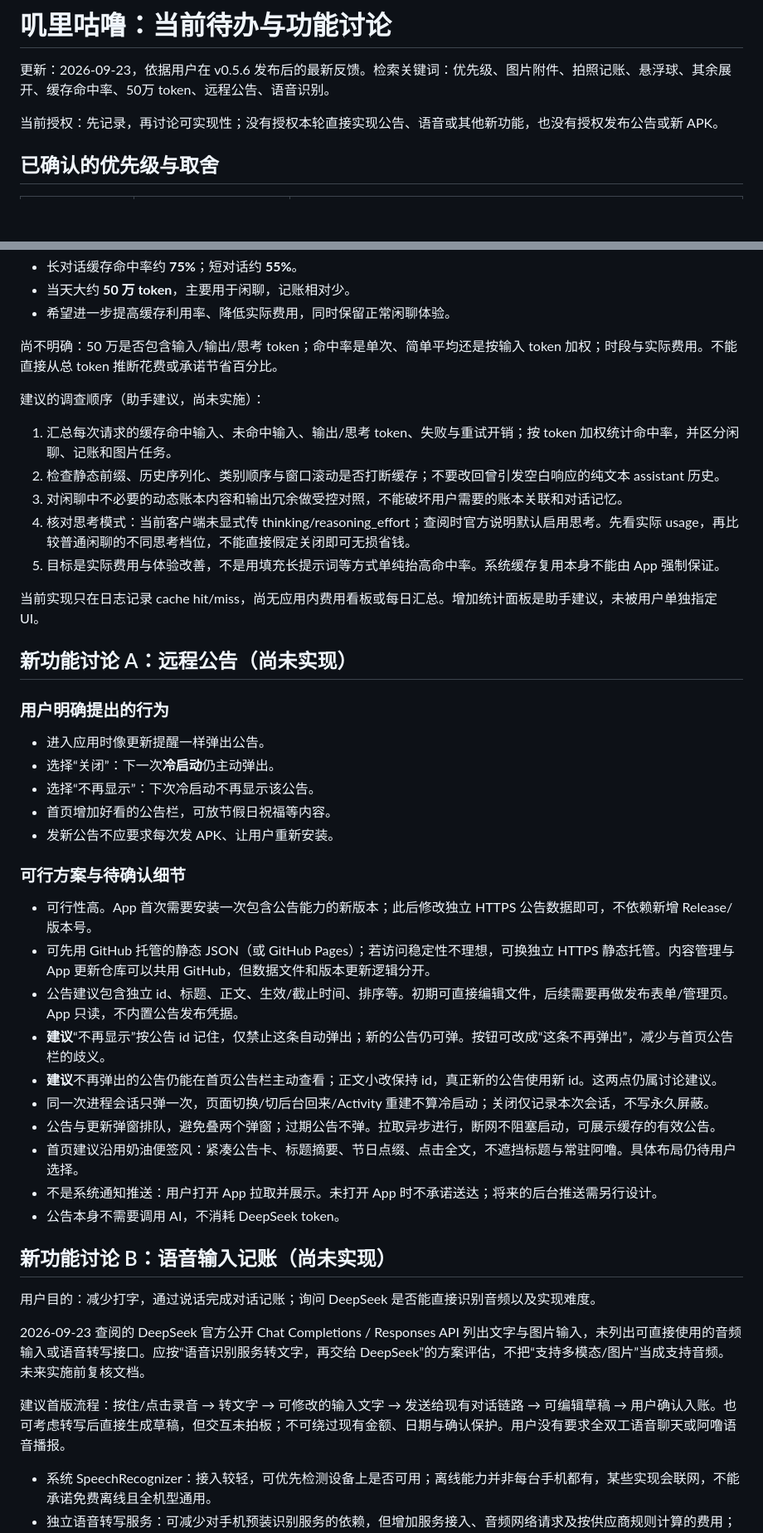
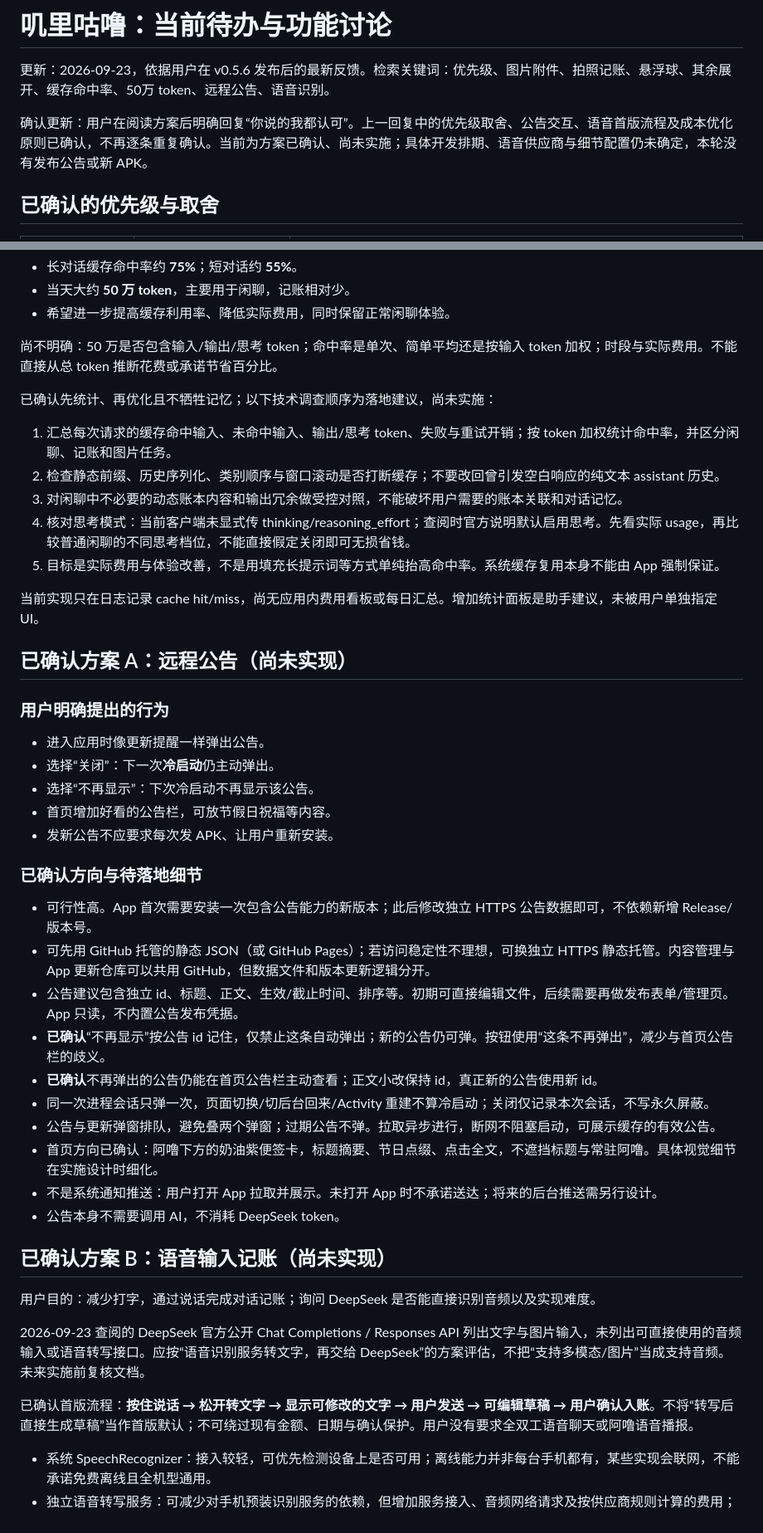
Before and after one commit to Xiamol/jiligulu, a Markdown page: docs/ROADMAP.md, 2 parts joined by grey strips. Shown at 83% size. GitHub-like rendering; blank space fills up the shorter version.

Commit message:
docs: mark announcement and voice directions approved

```diff
--- a/docs/ROADMAP.md
+++ b/docs/ROADMAP.md
@@ -2,7 +2,7 @@
 
 更新：2026-09-23，依据用户在 v0.5.6 发布后的最新反馈。检索关键词：优先级、图片附件、拍照记账、悬浮球、其余展开、缓存命中率、50万 token、远程公告、语音识别。
 
-当前授权：先记录，再讨论可实现性；没有授权本轮直接实现公告、语音或其他新功能，也没有授权发布公告或新 APK。
+确认更新：用户在阅读方案后明确回复“你说的我都认可”。上一回复中的优先级取舍、公告交互、语音首版流程及成本优化原则已确认，不再逐条重复确认。当前为方案已确认、尚未实施；具体开发排期、语音供应商与细节配置仍未确定，本轮没有发布公告或新 APK。
 
 ## 已确认的优先级与取舍
 
@@ -28,7 +28,7 @@
 
 尚不明确：50 万是否包含输入/输出/思考 token；命中率是单次、简单平均还是按输入 token 加权；时段与实际费用。不能直接从总 token 推断花费或承诺节省百分比。
 
-建议的调查顺序（助手建议，尚未实施）：
+已确认先统计、再优化且不牺牲记忆；以下技术调查顺序为落地建议，尚未实施：
 
 1. 汇总每次请求的缓存命中输入、未命中输入、输出/思考 token、失败与重试开销；按 token 加权统计命中率，并区分闲聊、记账和图片任务。
 2. 检查静态前缀、历史序列化、类别顺序与窗口滚动是否打断缓存；不要改回曾引发空白响应的纯文本 assistant 历史。
@@ -38,7 +38,7 @@
 
 当前实现只在日志记录 cache hit/miss，尚无应用内费用看板或每日汇总。增加统计面板是助手建议，未被用户单独指定 UI。
 
-## 新功能讨论 A：远程公告（尚未实现）
+## 已确认方案 A：远程公告（尚未实现）
 
 ### 用户明确提出的行为
 
@@ -48,26 +48,26 @@
 - 首页增加好看的公告栏，可放节假日祝福等内容。
 - 发新公告不应要求每次发 APK、让用户重新安装。
 
-### 可行方案与待确认细节
+### 已确认方向与待落地细节
 
 - 可行性高。App 首次需要安装一次包含公告能力的新版本；此后修改独立 HTTPS 公告数据即可，不依赖新增 Release/版本号。
 - 可先用 GitHub 托管的静态 JSON（或 GitHub Pages）；若访问稳定性不理想，可换独立 HTTPS 静态托管。内容管理与 App 更新仓库可以共用 GitHub，但数据文件和版本更新逻辑分开。
 - 公告建议包含独立 id、标题、正文、生效/截止时间、排序等。初期可直接编辑文件，后续需要再做发布表单/管理页。App 只读，不内置公告发布凭据。
-- **建议**“不再显示”按公告 id 记住，仅禁止这条自动弹出；新的公告仍可弹。按钮可改成“这条不再弹出”，减少与首页公告栏的歧义。
-- **建议**不再弹出的公告仍能在首页公告栏主动查看；正文小改保持 id，真正新的公告使用新 id。这两点仍属讨论建议。
+- **已确认**“不再显示”按公告 id 记住，仅禁止这条自动弹出；新的公告仍可弹。按钮使用“这条不再弹出”，减少与首页公告栏的歧义。
+- **已确认**不再弹出的公告仍能在首页公告栏主动查看；正文小改保持 id，真正新的公告使用新 id。
 - 同一次进程会话只弹一次，页面切换/切后台回来/Activity 重建不算冷启动；关闭仅记录本次会话，不写永久屏蔽。
 - 公告与更新弹窗排队，避免叠两个弹窗；过期公告不弹。拉取异步进行，断网不阻塞启动，可展示缓存的有效公告。
-- 首页建议沿用奶油便签风：紧凑公告卡、标题摘要、节日点缀、点击全文，不遮挡标题与常驻阿噜。具体布局仍待用户选择。
+- 首页方向已确认：阿噜下方的奶油紫便签卡，标题摘要、节日点缀、点击全文，不遮挡标题与常驻阿噜。具体视觉细节在实施设计时细化。
 - 不是系统通知推送：用户打开 App 拉取并展示。未打开 App 时不承诺送达；将来的后台推送需另行设计。
 - 公告本身不需要调用 AI，不消耗 DeepSeek token。
 
-## 新功能讨论 B：语音输入记账（尚未实现）
+## 已确认方案 B：语音输入记账（尚未实现）
 
 用户目的：减少打字，通过说话完成对话记账；询问 DeepSeek 是否能直接识别音频以及实现难度。
 
 2026-09-23 查阅的 DeepSeek 官方公开 Chat Completions / Responses API 列出文字与图片输入，未列出可直接使用的音频输入或语音转写接口。应按“语音识别服务转文字，再交给 DeepSeek”的方案评估，不把“支持多模态/图片”当成支持音频。未来实施前复核文档。
 
-建议首版流程：按住/点击录音 → 转文字 → 可修改的输入文字 → 发送给现有对话链路 → 可编辑草稿 → 用户确认入账。也可考虑转写后直接生成草稿，但交互未拍板；不可绕过现有金额、日期与确认保护。用户没有要求全双工语音聊天或阿噜语音播报。
+已确认首版流程：**按住说话 → 松开转文字 → 显示可修改的文字 → 用户发送 → 可编辑草稿 → 用户确认入账**。不将“转写后直接生成草稿”当作首版默认；不可绕过现有金额、日期与确认保护。用户没有要求全双工语音聊天或阿噜语音播报。
 
 - 系统 SpeechRecognizer：接入较轻，可优先检测设备上是否可用；离线能力并非每台手机都有，某些实现会联网，不能承诺免费离线且全机型通用。
 - 独立语音转写服务：可减少对手机预装识别服务的依赖，但增加服务接入、音频网络请求及按供应商规则计算的费用；供应商尚未选定。
```
